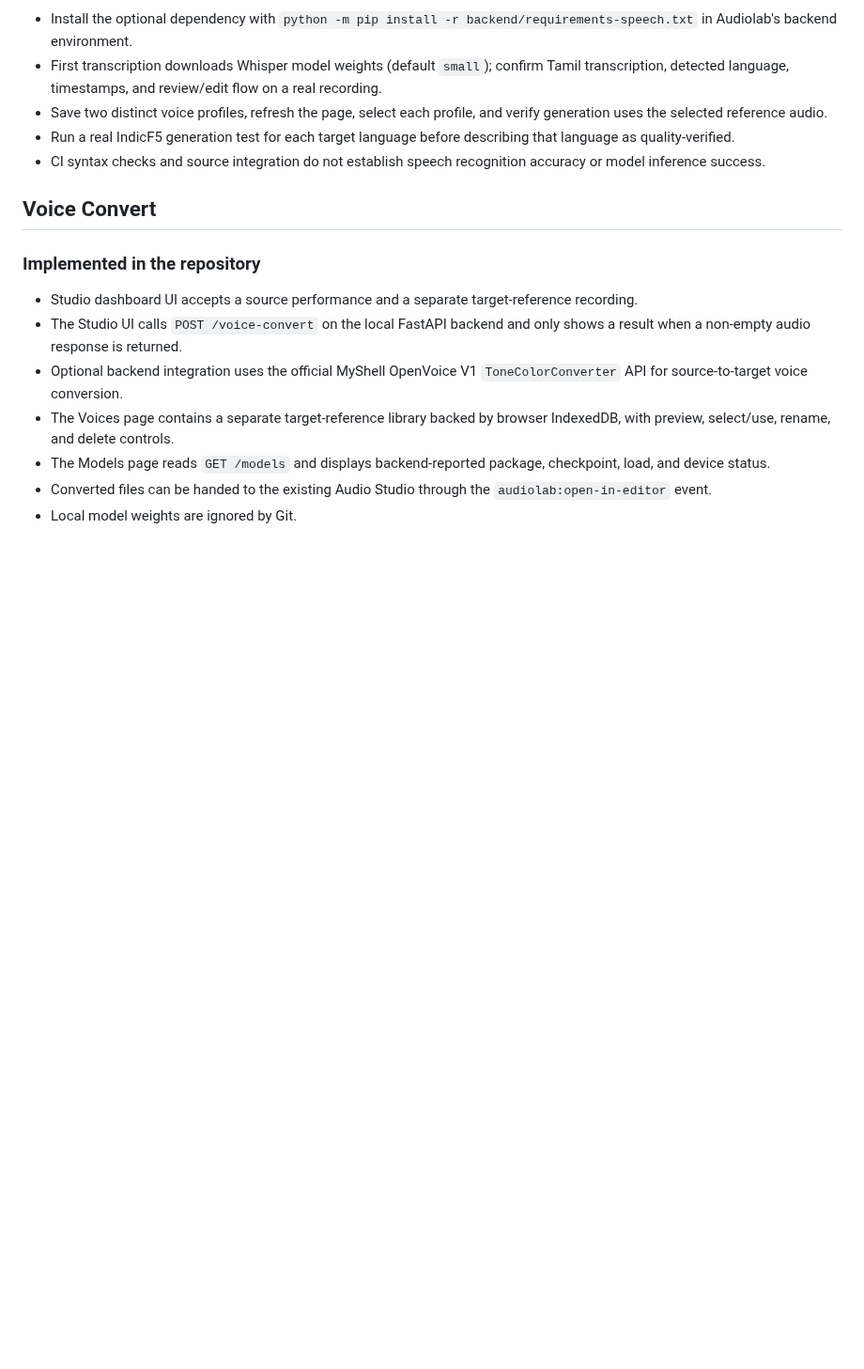
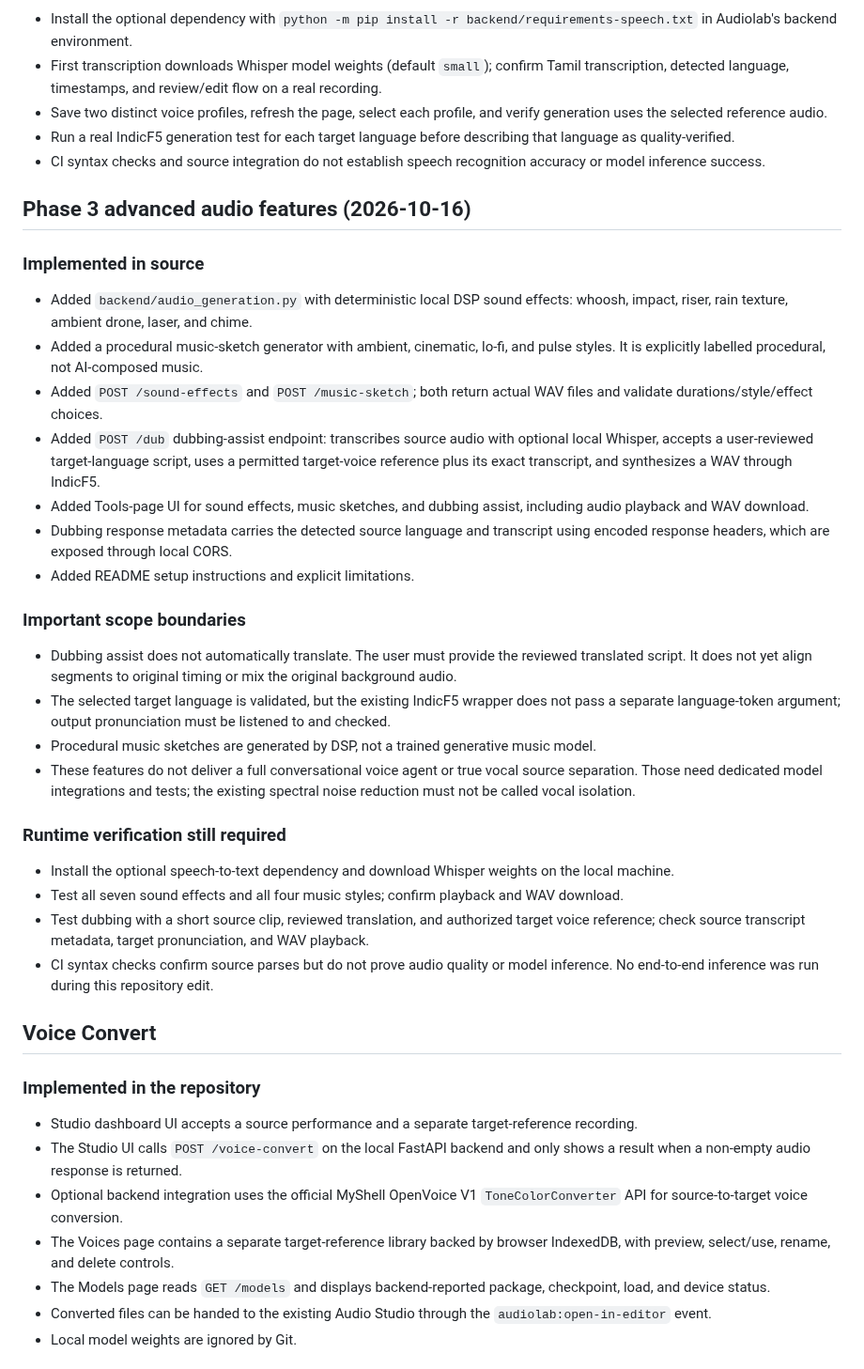
Before and after one commit to Hari-maker-del/Audiolab, a Markdown page: IMPLEMENTATION_STATUS.md, the part around the change. Shown at 94% size. GitHub-like rendering; blank space fills up the shorter version.

Commit message:
docs: record Phase 3 implementation and runtime verification gaps

```diff
--- a/IMPLEMENTATION_STATUS.md
+++ b/IMPLEMENTATION_STATUS.md
@@ -43,6 +43,29 @@ This file distinguishes source-code integration from successful runtime verifica
 - Run a real IndicF5 generation test for each target language before describing that language as quality-verified.
 - CI syntax checks and source integration do not establish speech recognition accuracy or model inference success.
 
+## Phase 3 advanced audio features (2026-10-16)
+
+### Implemented in source
+- Added `backend/audio_generation.py` with deterministic local DSP sound effects: whoosh, impact, riser, rain texture, ambient drone, laser, and chime.
+- Added a procedural music-sketch generator with ambient, cinematic, lo-fi, and pulse styles. It is explicitly labelled procedural, not AI-composed music.
+- Added `POST /sound-effects` and `POST /music-sketch`; both return actual WAV files and validate durations/style/effect choices.
+- Added `POST /dub` dubbing-assist endpoint: transcribes source audio with optional local Whisper, accepts a user-reviewed target-language script, uses a permitted target-voice reference plus its exact transcript, and synthesizes a WAV through IndicF5.
+- Added Tools-page UI for sound effects, music sketches, and dubbing assist, including audio playback and WAV download.
+- Dubbing response metadata carries the detected source language and transcript using encoded response headers, which are exposed through local CORS.
+- Added README setup instructions and explicit limitations.
+
+### Important scope boundaries
+- Dubbing assist does not automatically translate. The user must provide the reviewed translated script. It does not yet align segments to original timing or mix the original background audio.
+- The selected target language is validated, but the existing IndicF5 wrapper does not pass a separate language-token argument; output pronunciation must be listened to and checked.
+- Procedural music sketches are generated by DSP, not a trained generative music model.
+- These features do not deliver a full conversational voice agent or true vocal source separation. Those need dedicated model integrations and tests; the existing spectral noise reduction must not be called vocal isolation.
+
+### Runtime verification still required
+- Install the optional speech-to-text dependency and download Whisper weights on the local machine.
+- Test all seven sound effects and all four music styles; confirm playback and WAV download.
+- Test dubbing with a short source clip, reviewed translation, and authorized target voice reference; check source transcript metadata, target pronunciation, and WAV playback.
+- CI syntax checks confirm source parses but do not prove audio quality or model inference. No end-to-end inference was run during this repository edit.
+
 ## Voice Convert
 
 ### Implemented in the repository
```
